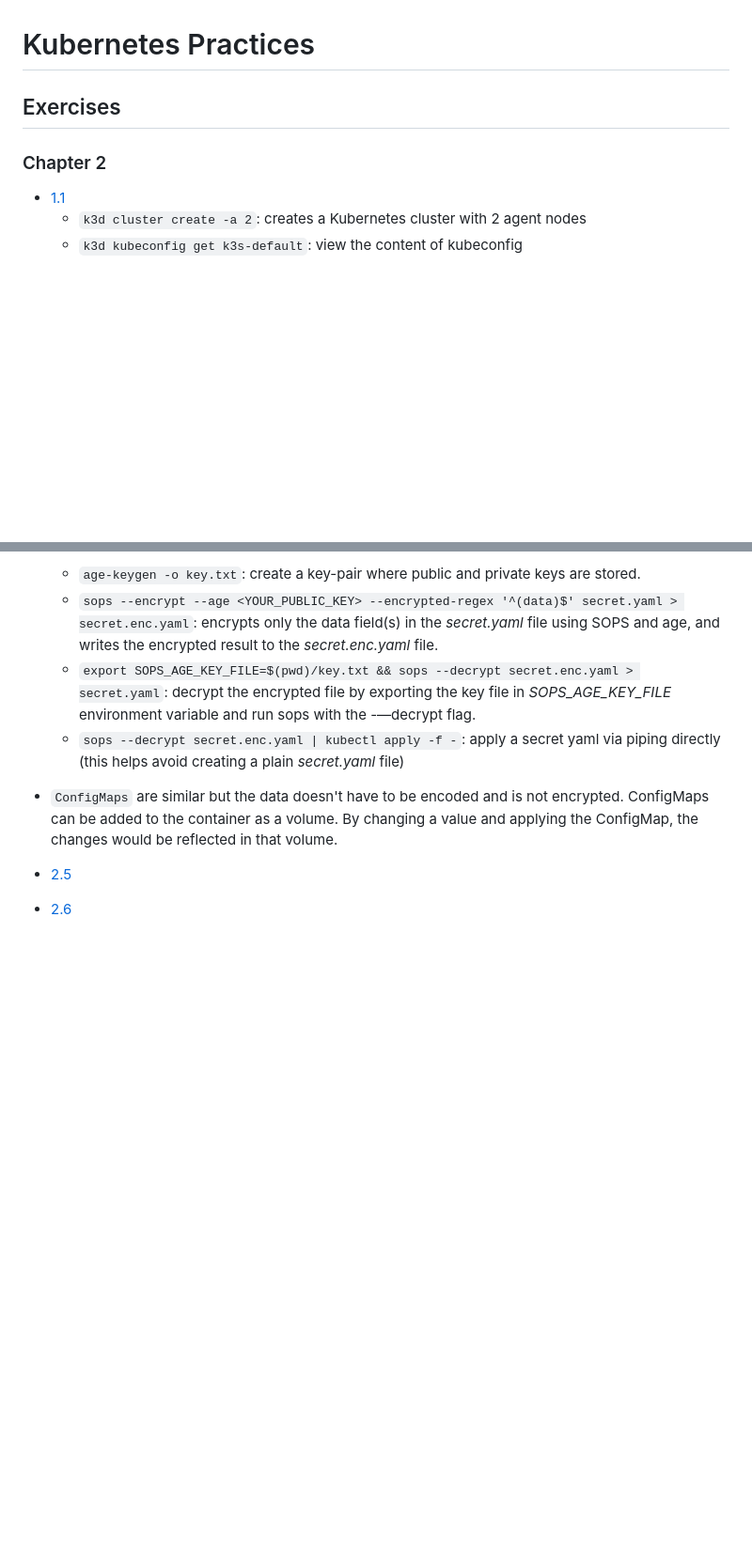
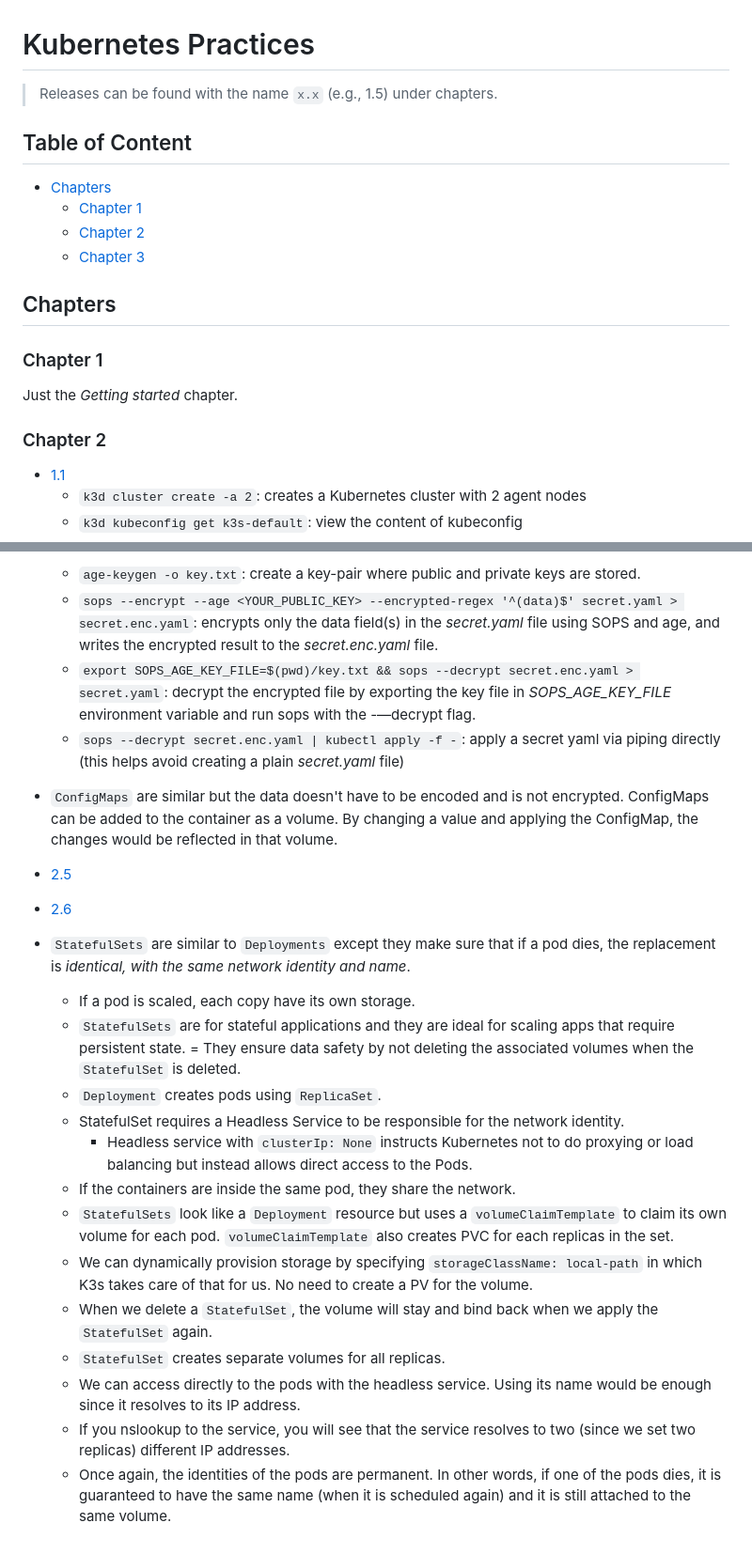
Before and after one commit to berkturetken/kubernetes-practices, a Markdown page: README.md, 2 parts joined by grey strips. Shown at 94% size. Rendered like a GitHub page; blank space fills up the shorter version.

Commit message:
docs: have more info in the README file for future reference

```diff
--- a/README.md
+++ b/README.md
@@ -1,8 +1,21 @@
 # Kubernetes Practices
 
-## Exercises
+> Releases can be found with the name `x.x` (e.g., 1.5) under chapters.
+
+## Table of Content
+- [Chapters](#chapters)
+    - [Chapter 1](#chapter-1)
+    - [Chapter 2](#chapter-2)
+    - [Chapter 3](#chapter-3)
+
+## Chapters
+
+### Chapter 1
+
+Just the *Getting started* chapter.
 
 ### Chapter 2
+
 - [1.1](https://github.com/berkturetken/kubernetes-practices/tree/1.1/log_output)
     - `k3d cluster create -a 2`: creates a Kubernetes cluster with 2 agent nodes
     - `k3d kubeconfig get k3s-default`: view the content of kubeconfig
@@ -91,3 +105,19 @@
 
 - [2.5](https://github.com/berkturetken/kubernetes-practices/tree/2.5/log_output)
 - [2.6](https://github.com/berkturetken/kubernetes-practices/tree/2.6/todo_app)
+
+- `StatefulSets` are similar to `Deployments` except they make sure that if a pod dies, the replacement is *identical, with the same network identity and name*.
+    - If a pod is scaled, each copy have its own storage.
+    - `StatefulSets` are for stateful applications and they are ideal for scaling apps that require persistent state.
+    = They ensure data safety by not deleting the associated volumes when the `StatefulSet` is deleted.
+    - `Deployment` creates pods using `ReplicaSet`.
+    - StatefulSet requires a Headless Service to be responsible for the network identity.
+        - Headless service with `clusterIp: None` instructs Kubernetes not to do proxying or load balancing but instead allows direct access to the Pods.
+    - If the containers are inside the same pod, they share the network.
+    - `StatefulSets` look like a `Deployment` resource but uses a `volumeClaimTemplate` to claim its own volume for each pod. `volumeClaimTemplate` also creates PVC for each replicas in the set.
+    - We can dynamically provision storage by specifying `storageClassName: local-path` in which K3s takes care of that for us. No need to create a PV for the volume.
+    - When we delete a `StatefulSet`, the volume will stay and bind back when we apply the `StatefulSet` again.
+    - `StatefulSet` creates separate volumes for all replicas.
+    - We can access directly to the pods with the headless service. Using its name would be enough since it resolves to its IP address.
+    - If you nslookup to the service, you will see that the service resolves to two (since we set two replicas) different IP addresses.
+    - Once again, the identities of the pods are permanent. In other words, if one of the pods dies, it is guaranteed to have the same name (when it is scheduled again) and it is still attached to the same volume.
```
Also changed, not shown: other parts of README.md (+1 -0 lines).
